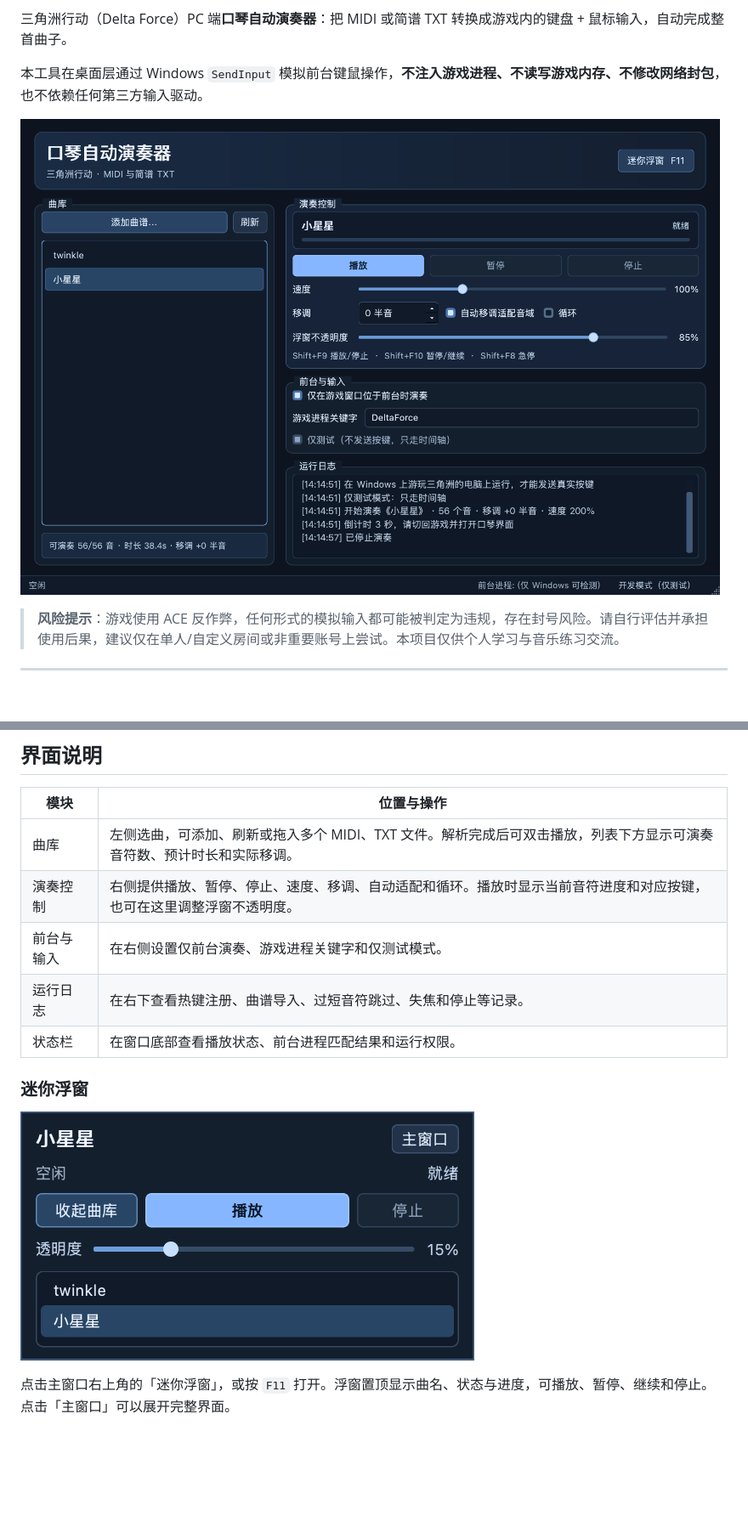
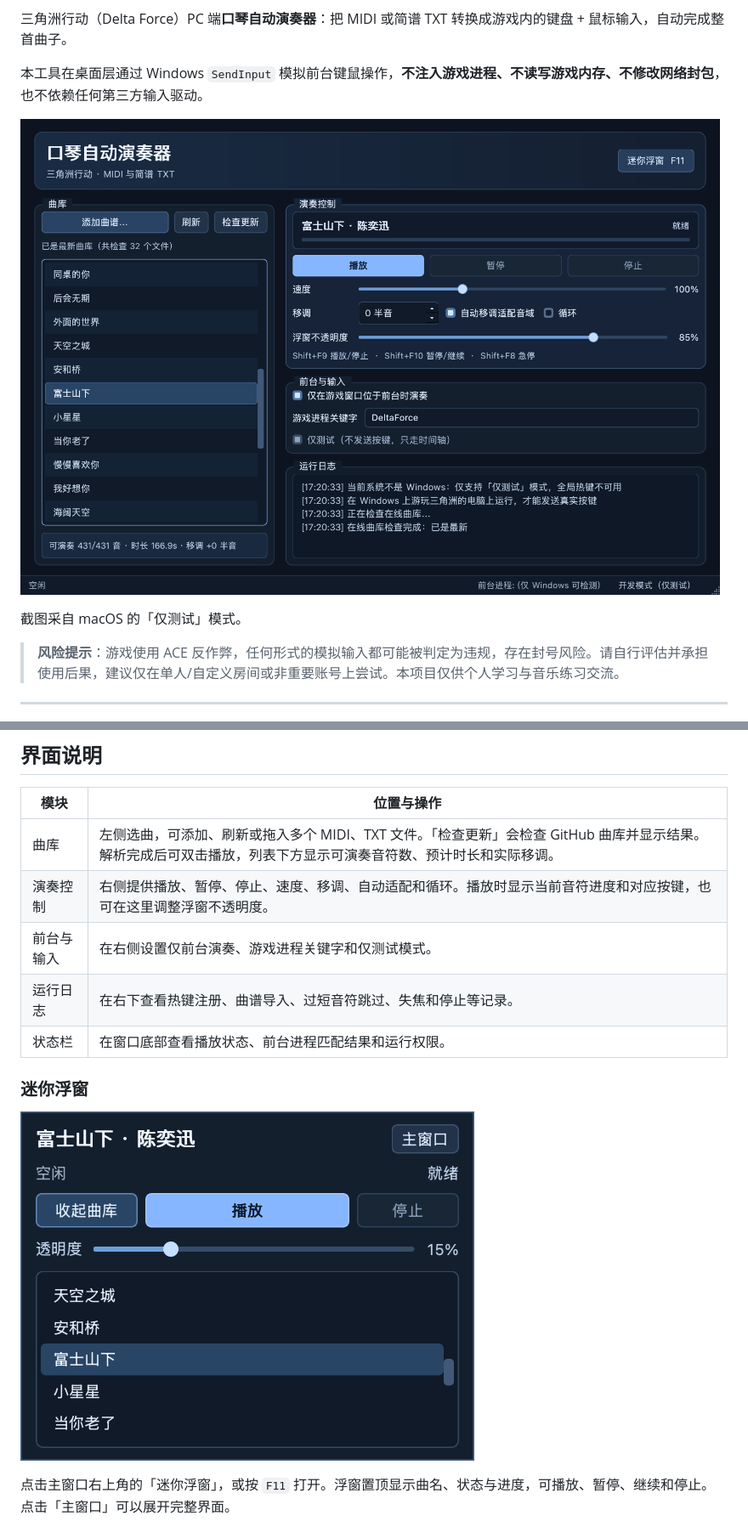
Before and after one commit to DamonBBQ/shushu-s-harmonica, a Markdown page: README.md, 2 parts joined by grey strips. Shown at 85% size. Drawn GitHub-style; pictures changed too: docs/mini-window.png, docs/screenshot.png; blank space fills up the shorter version.

Commit message:
Refresh v1.0 screenshots and document administrator startup

```diff
--- a/README.md
+++ b/README.md
@@ -8,7 +8,9 @@
 
 本工具在桌面层通过 Windows `SendInput` 模拟前台键鼠操作，**不注入游戏进程、不读写游戏内存、不修改网络封包**，也不依赖任何第三方输入驱动。
 
-![主窗口，左侧为曲库，右侧为演奏控制、前台与输入、日志](docs/screenshot.png)
+![v1.0 主窗口，显示曲库检查更新的结果、演奏控制和日志](docs/screenshot.png)
+
+截图采自 macOS 的「仅测试」模式。
 
 > **风险提示**：游戏使用 ACE 反作弊，任何形式的模拟输入都可能被判定为违规，存在封号风险。请自行评估并承担使用后果，建议仅在单人/自定义房间或非重要账号上尝试。本项目仅供个人学习与音乐练习交流。
 
@@ -248,7 +256,7 @@ BPM=100
 
 | 模块 | 位置与操作 |
 |---|---|
-| 曲库 | 左侧选曲，可添加、刷新或拖入多个 MIDI、TXT 文件。解析完成后可双击播放，列表下方显示可演奏音符数、预计时长和实际移调。 |
+| 曲库 | 左侧选曲，可添加、刷新或拖入多个 MIDI、TXT 文件。「检查更新」会检查 GitHub 曲库并显示结果。解析完成后可双击播放，列表下方显示可演奏音符数、预计时长和实际移调。 |
 | 演奏控制 | 右侧提供播放、暂停、停止、速度、移调、自动适配和循环。播放时显示当前音符进度和对应按键，也可在这里调整浮窗不透明度。 |
 | 前台与输入 | 在右侧设置仅前台演奏、游戏进程关键字和仅测试模式。 |
 | 运行日志 | 在右下查看热键注册、曲谱导入、过短音符跳过、失焦和停止等记录。 |
```
Also changed, not shown: other parts of README.md (+13 -5 lines).
